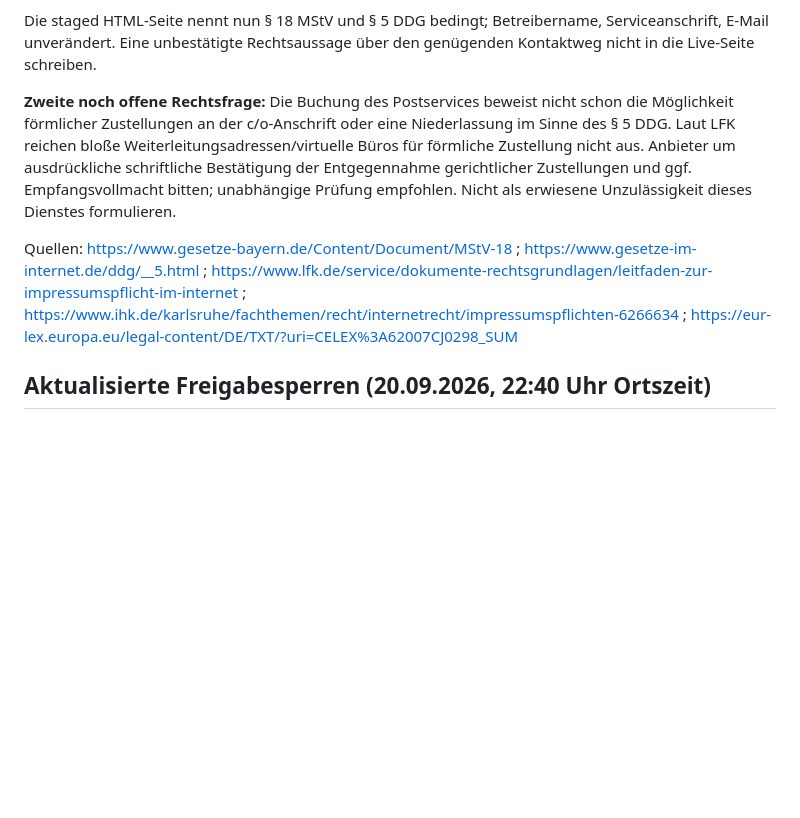
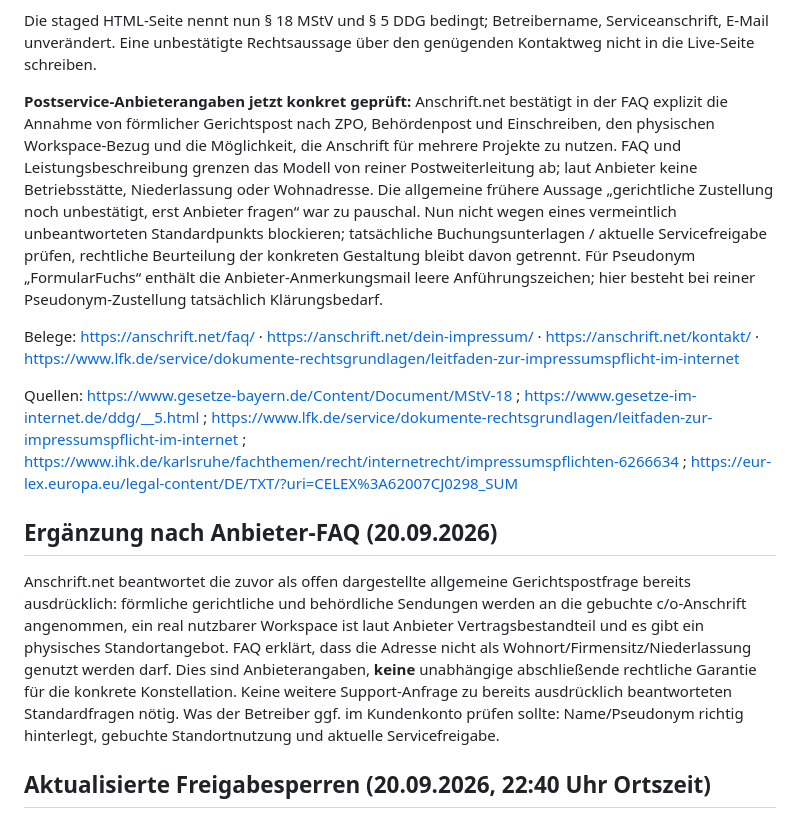
Before and after one commit to FormularFuchs/FormularFuchs.github.io, a Markdown page: launch-prep/freigabestatus.md, the part around the change. Drawn GitHub-style; blank space fills up the shorter version.

Commit message:
Resolve provider court-post question from official FAQ and narrow remaining launch blockers

```diff
--- a/launch-prep/freigabestatus.md
+++ b/launch-prep/freigabestatus.md
@@ -46,9 +46,15 @@ Nutzer möchte zunächst **nur FormularFuchs@genial.ms** anbieten und den rechtl
 
 Die staged HTML-Seite nennt nun § 18 MStV und § 5 DDG bedingt; Betreibername, Serviceanschrift, E-Mail unverändert. Eine unbestätigte Rechtsaussage über den genügenden Kontaktweg nicht in die Live-Seite schreiben.
 
-**Zweite noch offene Rechtsfrage:** Die Buchung des Postservices beweist nicht schon die Möglichkeit förmlicher Zustellungen an der c/o-Anschrift oder eine Niederlassung im Sinne des § 5 DDG. Laut LFK reichen bloße Weiterleitungsadressen/virtuelle Büros für förmliche Zustellung nicht aus. Anbieter um ausdrückliche schriftliche Bestätigung der Entgegennahme gerichtlicher Zustellungen und ggf. Empfangsvollmacht bitten; unabhängige Prüfung empfohlen. Nicht als erwiesene Unzulässigkeit dieses Dienstes formulieren.
+**Postservice-Anbieterangaben jetzt konkret geprüft:** Anschrift.net bestätigt in der FAQ explizit die Annahme von förmlicher Gerichtspost nach ZPO, Behördenpost und Einschreiben, den physischen Workspace-Bezug und die Möglichkeit, die Anschrift für mehrere Projekte zu nutzen. FAQ und Leistungsbeschreibung grenzen das Modell von reiner Postweiterleitung ab; laut Anbieter keine Betriebsstätte, Niederlassung oder Wohnadresse. Die allgemeine frühere Aussage „gerichtliche Zustellung noch unbestätigt, erst Anbieter fragen“ war zu pauschal. Nun nicht wegen eines vermeintlich unbeantworteten Standardpunkts blockieren; tatsächliche Buchungsunterlagen / aktuelle Servicefreigabe prüfen, rechtliche Beurteilung der konkreten Gestaltung bleibt davon getrennt. Für Pseudonym „FormularFuchs“ enthält die Anbieter-Anmerkungsmail leere Anführungszeichen; hier besteht bei reiner Pseudonym-Zustellung tatsächlich Klärungsbedarf.
+
+Belege: https://anschrift.net/faq/ · https://anschrift.net/dein-impressum/ · https://anschrift.net/kontakt/ · https://www.lfk.de/service/dokumente-rechtsgrundlagen/leitfaden-zur-impressumspflicht-im-internet
 
 Quellen: https://www.gesetze-bayern.de/Content/Document/MStV-18 ; https://www.gesetze-im-internet.de/ddg/__5.html ; https://www.lfk.de/service/dokumente-rechtsgrundlagen/leitfaden-zur-impressumspflicht-im-internet ; https://www.ihk.de/karlsruhe/fachthemen/recht/internetrecht/impressumspflichten-6266634 ; https://eur-lex.europa.eu/legal-content/DE/TXT/?uri=CELEX%3A62007CJ0298_SUM
+
+## Ergänzung nach Anbieter-FAQ (20.09.2026)
+
+Anschrift.net beantwortet die zuvor als offen dargestellte allgemeine Gerichtspostfrage bereits ausdrücklich: förmliche gerichtliche und behördliche Sendungen werden an die gebuchte c/o-Anschrift angenommen, ein real nutzbarer Workspace ist laut Anbieter Vertragsbestandteil und es gibt ein physisches Standortangebot. FAQ erklärt, dass die Adresse nicht als Wohnort/Firmensitz/Niederlassung genutzt werden darf. Dies sind Anbieterangaben, **keine** unabhängige abschließende rechtliche Garantie für die konkrete Konstellation. Keine weitere Support-Anfrage zu bereits ausdrücklich beantworteten Standardfragen nötig. Was der Betreiber ggf. im Kundenkonto prüfen sollte: Name/Pseudonym richtig hinterlegt, gebuchte Standortnutzung und aktuelle Servicefreigabe.
 
 ## Aktualisierte Freigabesperren (20.09.2026, 22:40 Uhr Ortszeit)
 
```
